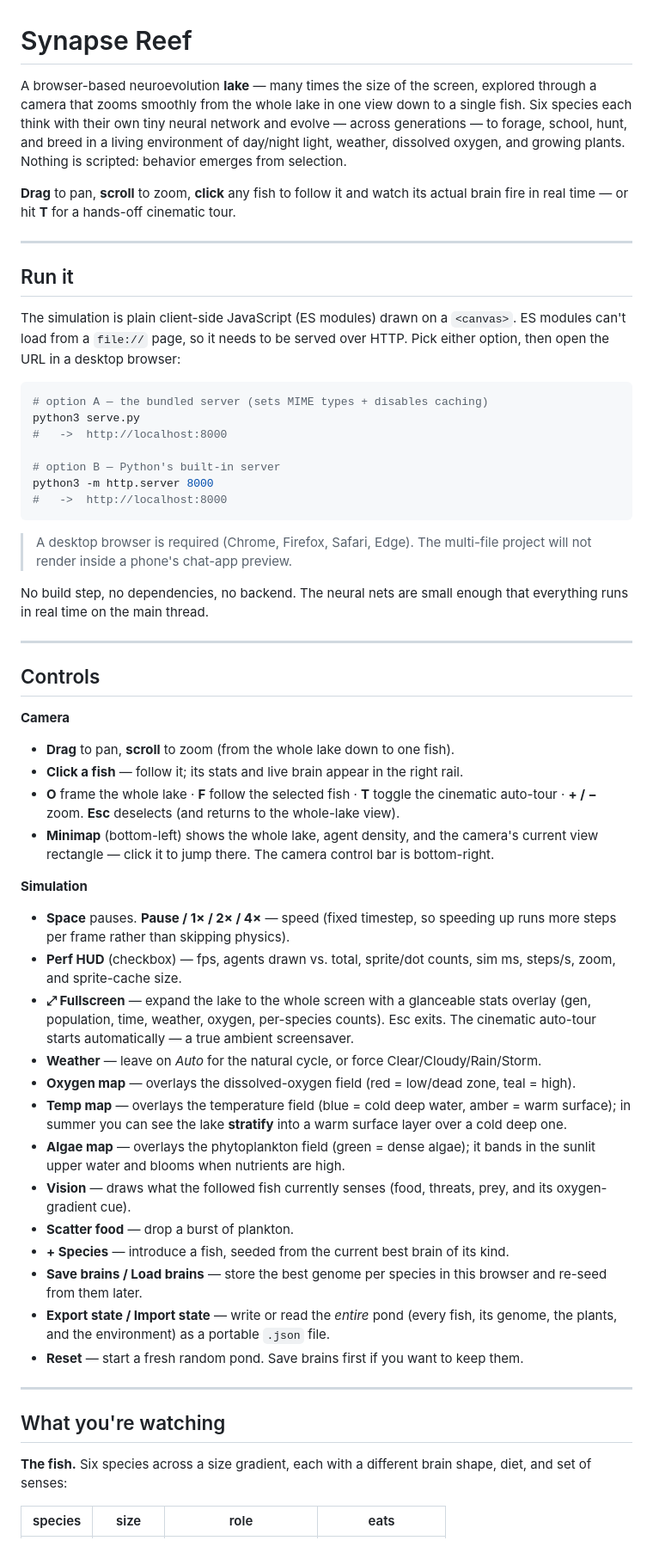
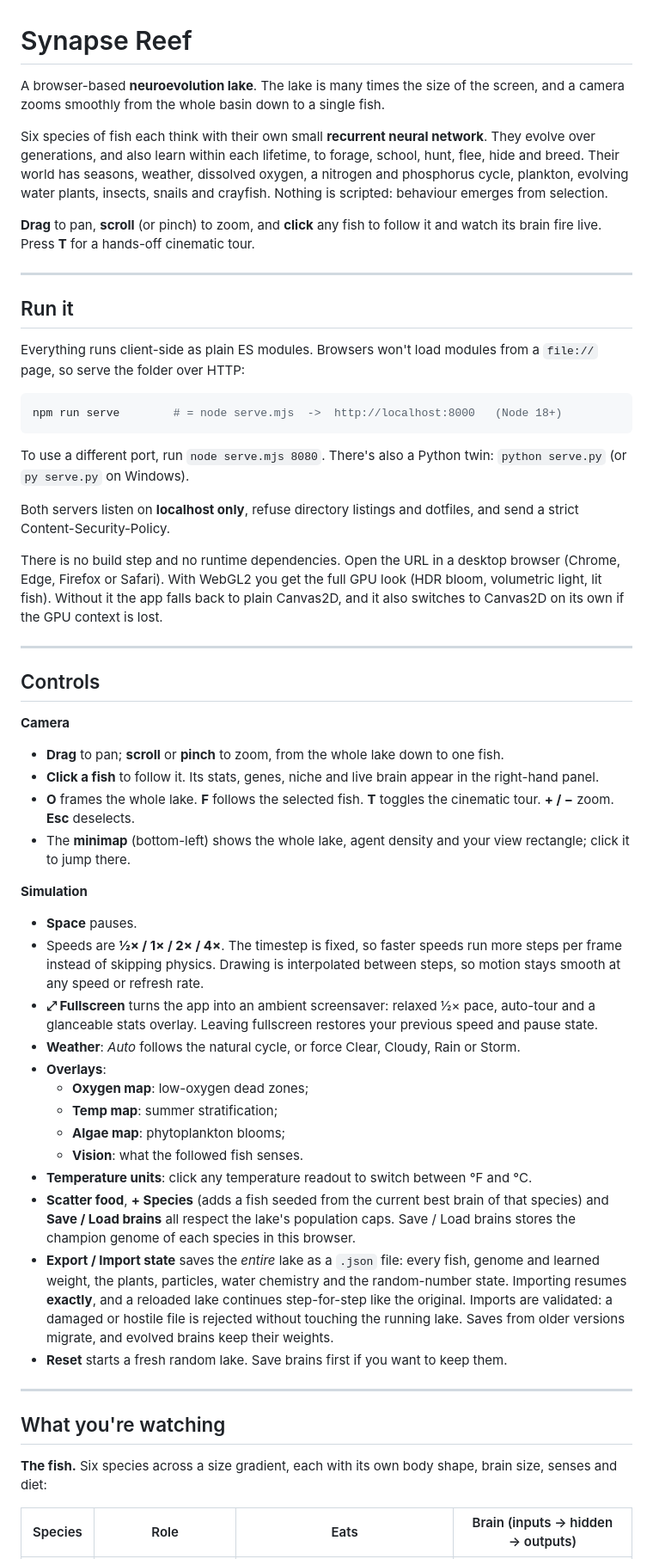
Before and after one commit to jamesccupps/Reef, a Markdown page: README.md, the part around one of its changes. Shown at 86% size. Drawn GitHub-style.

````diff
--- a/README.md
+++ b/README.md
@@ -1,83 +1,57 @@
 # Synapse Reef
 
-A browser-based neuroevolution **lake** — many times the size of the screen, explored
-through a camera that zooms smoothly from the whole lake in one view down to a single
-fish. Six species each think with their own tiny neural network and evolve — across
-generations — to forage, school, hunt, and breed in a living environment of day/night
-light, weather, dissolved oxygen, and growing plants. Nothing is scripted: behavior
-emerges from selection.
+A browser-based **neuroevolution lake**. The lake is many times the size of the screen, and a camera zooms smoothly from the whole basin down to a single fish.
 
-**Drag** to pan, **scroll** to zoom, **click** any fish to follow it and watch its actual
-brain fire in real time — or hit **T** for a hands-off cinematic tour.
+Six species of fish each think with their own small **recurrent neural network**. They evolve over generations, and also learn within each lifetime, to forage, school, hunt, flee, hide and breed. Their world has seasons, weather, dissolved oxygen, a nitrogen and phosphorus cycle, plankton, evolving water plants, insects, snails and crayfish. Nothing is scripted: behaviour emerges from selection.
+
+**Drag** to pan, **scroll** (or pinch) to zoom, and **click** any fish to follow it and watch its brain fire live. Press **T** for a hands-off cinematic tour.
 
 ---
 
 ## Run it
 
-The simulation is plain client-side JavaScript (ES modules) drawn on a `<canvas>`.
-ES modules can't load from a `file://` page, so it needs to be served over HTTP.
-Pick either option, then open the URL in a desktop browser:
+Everything runs client-side as plain ES modules. Browsers won't load modules from a `file://` page, so serve the folder over HTTP:
 
 ```bash
-# option A — the bundled server (sets MIME types + disables caching)
-python3 serve.py
-#   ->  http://localhost:8000
-
-# option B — Python's built-in server
-python3 -m http.server 8000
-#   ->  http://localhost:8000
+npm run serve        # = node serve.mjs  ->  http://localhost:8000   (Node 18+)
 ```
 
-> A desktop browser is required (Chrome, Firefox, Safari, Edge). The multi-file
-> project will not render inside a phone's chat-app preview.
+To use a different port, run `node serve.mjs 8080`. There's also a Python twin: `python serve.py` (or `py serve.py` on Windows).
 
-No build step, no dependencies, no backend. The neural nets are small enough that
-everything runs in real time on the main thread.
+Both servers listen on **localhost only**, refuse directory listings and dotfiles, and send a strict Content-Security-Policy.
+
+There is no build step and no runtime dependencies. Open the URL in a desktop browser (Chrome, Edge, Firefox or Safari). With WebGL2 you get the full GPU look (HDR bloom, volumetric light, lit fish). Without it the app falls back to plain Canvas2D, and it also switches to Canvas2D on its own if the GPU context is lost.
 
 ---
 
 ## Controls
 
 **Camera**
-
-- **Drag** to pan, **scroll** to zoom (from the whole lake down to one fish).
-- **Click a fish** — follow it; its stats and live brain appear in the right rail.
-- **O** frame the whole lake · **F** follow the selected fish · **T** toggle the cinematic
-  auto-tour · **+ / −** zoom. **Esc** deselects (and returns to the whole-lake view).
-- **Minimap** (bottom-left) shows the whole lake, agent density, and the camera's current
-  view rectangle — click it to jump there. The camera control bar is bottom-right.
+- **Drag** to pan; **scroll** or **pinch** to zoom, from the whole lake down to one fish.
+- **Click a fish** to follow it. Its stats, genes, niche and live brain appear in the right-hand panel.
+- **O** frames the whole lake. **F** follows the selected fish. **T** toggles the cinematic tour. **+ / −** zoom. **Esc** deselects.
+- The **minimap** (bottom-left) shows the whole lake, agent density and your view rectangle; click it to jump there.
 
 **Simulation**
-
-- **Space** pauses. **Pause / 1× / 2× / 4×** — speed (fixed timestep, so speeding up runs
-  more steps per frame rather than skipping physics).
-- **Perf HUD** (checkbox) — fps, agents drawn vs. total, sprite/dot counts, sim ms, steps/s,
-  zoom, and sprite-cache size.
-- **⤢ Fullscreen** — expand the lake to the whole screen with a glanceable stats overlay
-  (gen, population, time, weather, oxygen, per-species counts). Esc exits. The cinematic
-  auto-tour starts automatically — a true ambient screensaver.
-- **Weather** — leave on *Auto* for the natural cycle, or force Clear/Cloudy/Rain/Storm.
-- **Oxygen map** — overlays the dissolved-oxygen field (red = low/dead zone, teal = high).
-- **Temp map** — overlays the temperature field (blue = cold deep water, amber = warm surface);
-  in summer you can see the lake **stratify** into a warm surface layer over a cold deep one.
-- **Algae map** — overlays the phytoplankton field (green = dense algae); it bands in the sunlit
-  upper water and blooms when nutrients are high.
-- **Vision** — draws what the followed fish currently senses (food, threats, prey, and
-  its oxygen-gradient cue).
-- **Scatter food** — drop a burst of plankton.
-- **+ Species** — introduce a fish, seeded from the current best brain of its kind.
-- **Save brains / Load brains** — store the best genome per species in this browser
-  and re-seed from them later.
-- **Export state / Import state** — write or read the *entire* pond (every fish, its
-  genome, the plants, and the environment) as a portable `.json` file.
-- **Reset** — start a fresh random pond. Save brains first if you want to keep them.
+- **Space** pauses.
+- Speeds are **½× / 1× / 2× / 4×**. The timestep is fixed, so faster speeds run more steps per frame instead of skipping physics. Drawing is interpolated between steps, so motion stays smooth at any speed or refresh rate.
+- **⤢ Fullscreen** turns the app into an ambient screensaver: relaxed ½× pace, auto-tour and a glanceable stats overlay. Leaving fullscreen restores your previous speed and pause state.
+- **Weather**: *Auto* follows the natural cycle, or force Clear, Cloudy, Rain or Storm.
+- **Overlays**:
+  - **Oxygen map**: low-oxygen dead zones;
+  - **Temp map**: summer stratification;
+  - **Algae map**: phytoplankton blooms;
+  - **Vision**: what the followed fish senses.
+- **Temperature units**: click any temperature readout to switch between °F and °C.
+- **Scatter food**, **+ Species** (adds a fish seeded from the current best brain of that species) and **Save / Load brains** all respect the lake's population caps. Save / Load brains stores the champion genome of each species in this browser.
+- **Export / Import state** saves the *entire* lake as a `.json` file: every fish, genome and learned weight, the plants, particles, water chemistry and the random-number state. Importing resumes **exactly**, and a reloaded lake continues step-for-step like the original. Imports are validated: a damaged or hostile file is rejected without touching the running lake. Saves from older versions migrate, and evolved brains keep their weights.
+- **Reset** starts a fresh random lake. Save brains first if you want to keep them.
 
 ---
 
 ## What you're watching
 
-**The fish.** Six species across a size gradient, each with a different brain shape,
-diet, and set of senses:
+**The fish.** Six species across a size gradient, each with its own body shape, brain size, senses and diet:
 
-| species | size | role | eats |
+| Species | Role | Eats | Brain (inputs → hidden → outputs) |
 |---|---|---|---|
````
Also changed, not shown: other parts of README.md (+67 -75 lines).
